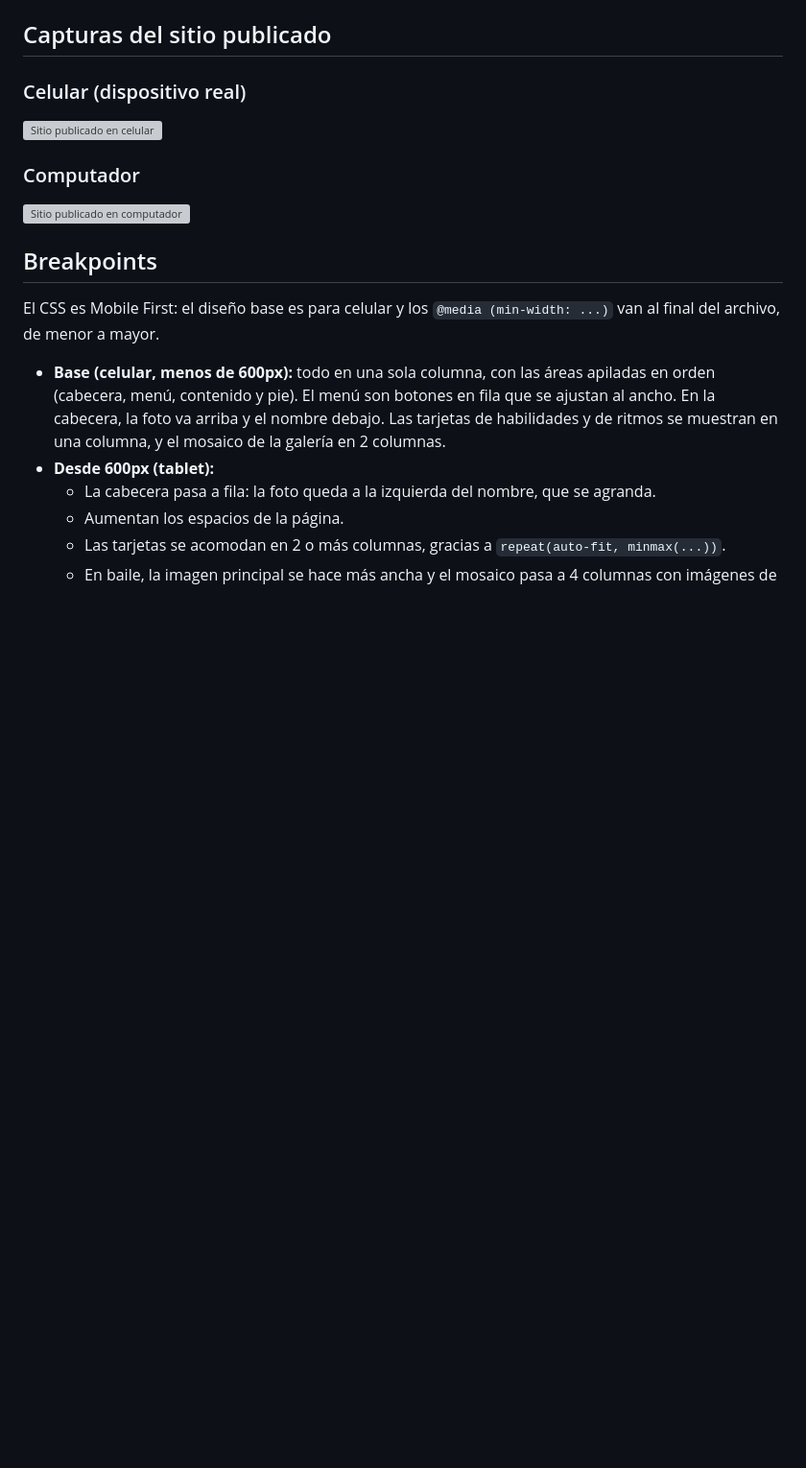
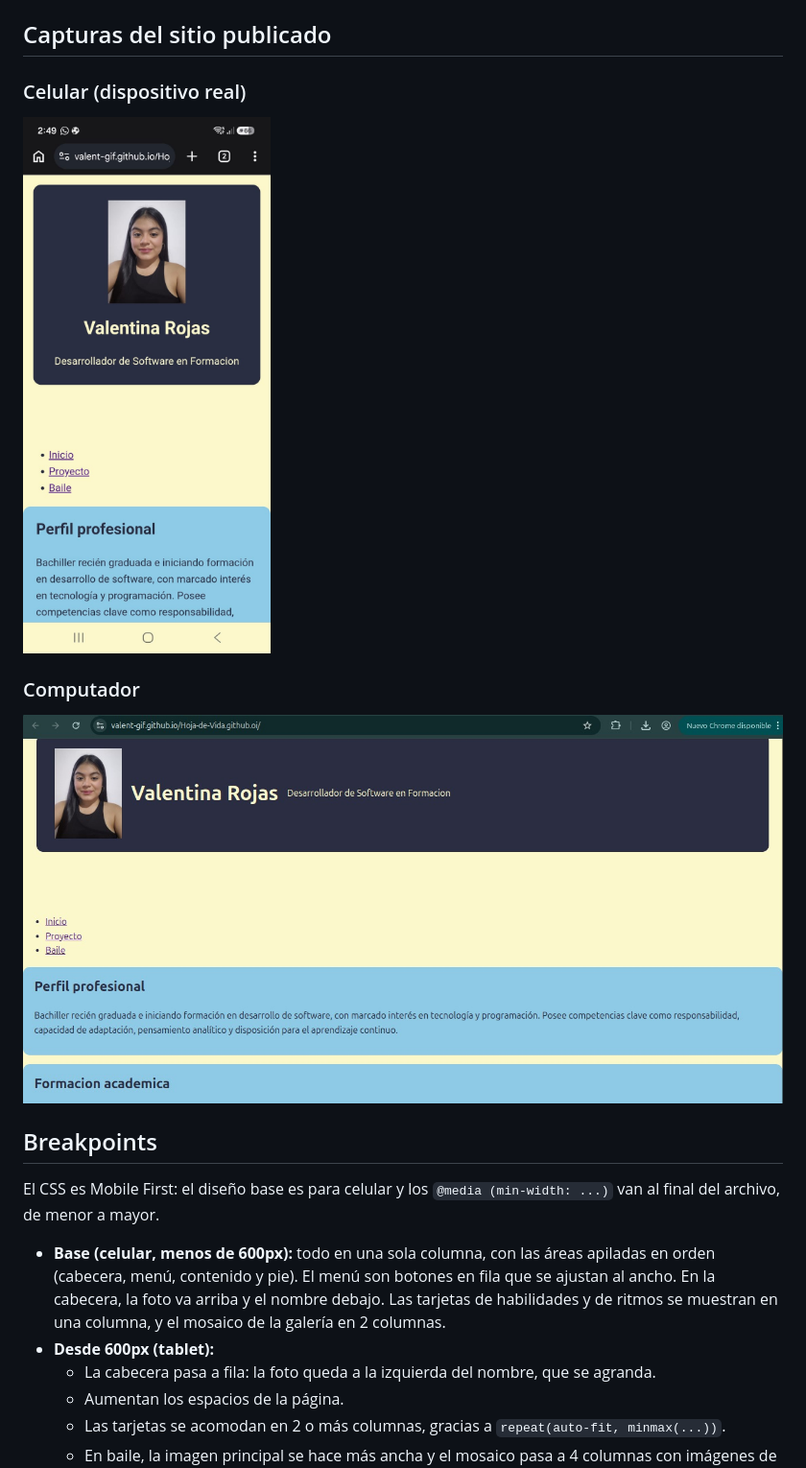
Before and after one commit to valent-gif/Hoja-de-Vida, a Markdown page: README.md, the part around the change. Shown at 96% size. GitHub-like rendering; blank space fills up the shorter version; grey boxes are pictures that could not be loaded.

Commit message:
feat: :memo: Se termina la documentacion del README

```diff
--- a/README.md
+++ b/README.md
@@ -41,11 +41,11 @@ Antes de programar diseñé cada página en Canva, en versión celular y computa
 
 ### Celular (dispositivo real)
 
-![Sitio publicado en celular](capturas/celular.png)
+![Sitio publicado en celular](capturas/celular.jpeg)
 
 ### Computador
 
-![Sitio publicado en computador](capturas/computador.png)
+![Sitio publicado en computador](capturas/computador.jpeg)
 
 ## Breakpoints
 
```
